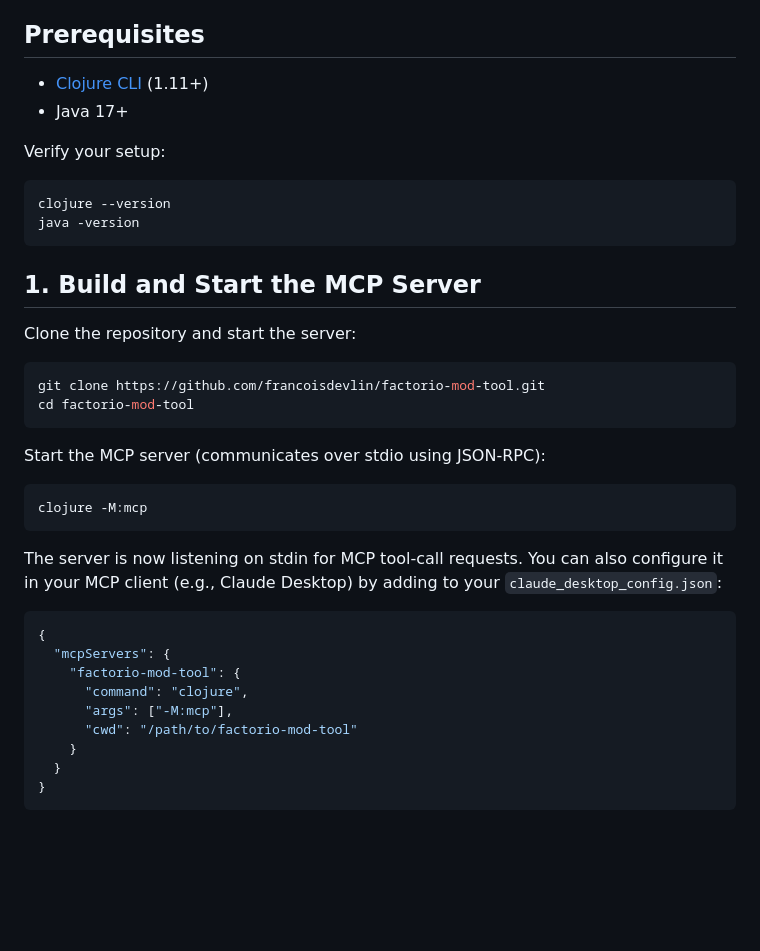
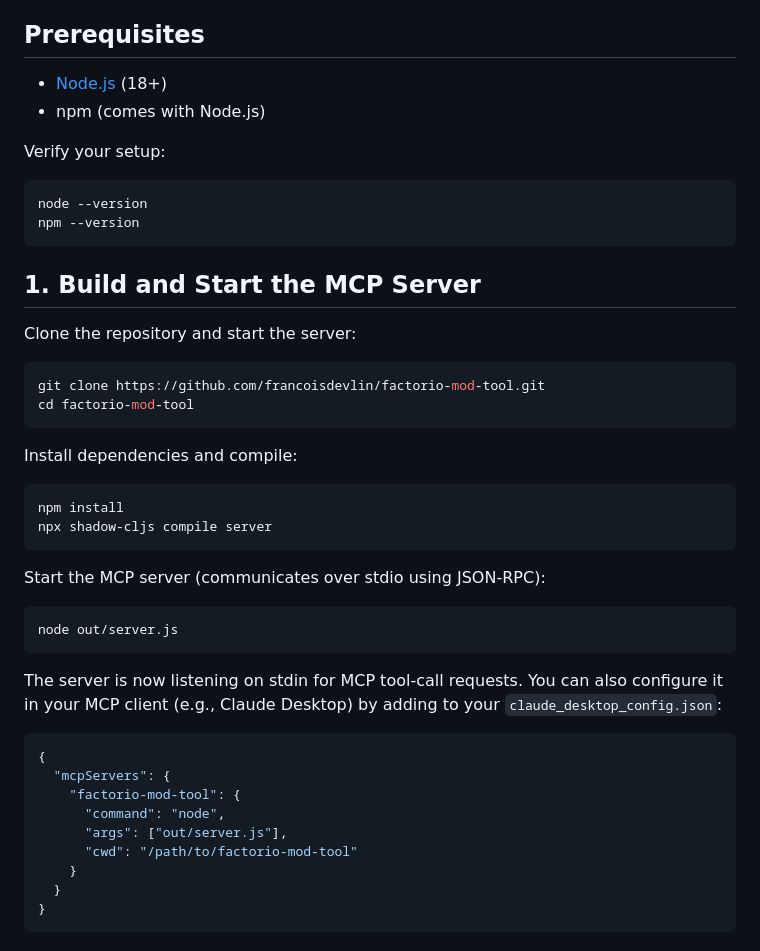
Before and after one commit to francoisdevlin/factorio-mod-tool, a Markdown page: docs/quickstart.md, the part around the change. GitHub-like rendering; blank space fills up the shorter version.

Commit message:
fix: update quickstart guide for ClojureScript/Node.js stack (fmt-19h)
Replace JVM Clojure prerequisites and build commands with the correct
Node.js/npm/shadow-cljs toolchain that this project actually uses.

Co-Authored-By: Claude Opus 4.6 <noreply@anthropic.com>

````diff
--- a/docs/quickstart.md
+++ b/docs/quickstart.md
@@ -6,14 +6,14 @@ valid and invalid Lua — confirming the tool works correctly.
 
 ## Prerequisites
 
-- [Clojure CLI](https://clojure.org/guides/install_clojure) (1.11+)
-- Java 17+
+- [Node.js](https://nodejs.org/) (18+)
+- npm (comes with Node.js)
 
 Verify your setup:
 
 ```bash
-clojure --version
-java -version
+node --version
+npm --version
 ```
 
 ## 1. Build and Start the MCP Server
@@ -25,10 +25,17 @@ git clone https://github.com/francoisdevlin/factorio-mod-tool.git
 cd factorio-mod-tool
 ```
 
+Install dependencies and compile:
+
+```bash
+npm install
+npx shadow-cljs compile server
+```
+
 Start the MCP server (communicates over stdio using JSON-RPC):
 
 ```bash
-clojure -M:mcp
+node out/server.js
 ```
 
 The server is now listening on stdin for MCP tool-call requests. You can also
@@ -39,8 +46,8 @@ configure it in your MCP client (e.g., Claude Desktop) by adding to your
 {
   "mcpServers": {
     "factorio-mod-tool": {
-      "command": "clojure",
-      "args": ["-M:mcp"],
+      "command": "node",
+      "args": ["out/server.js"],
       "cwd": "/path/to/factorio-mod-tool"
     }
   }
````
